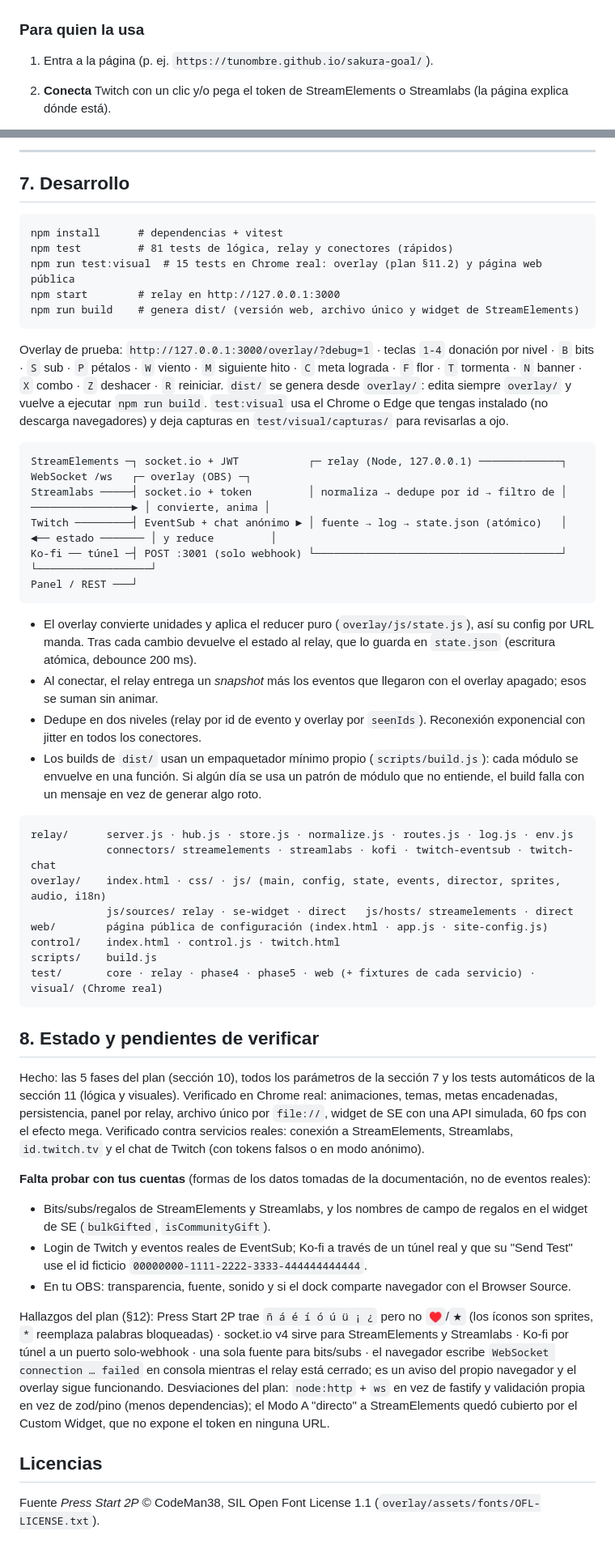
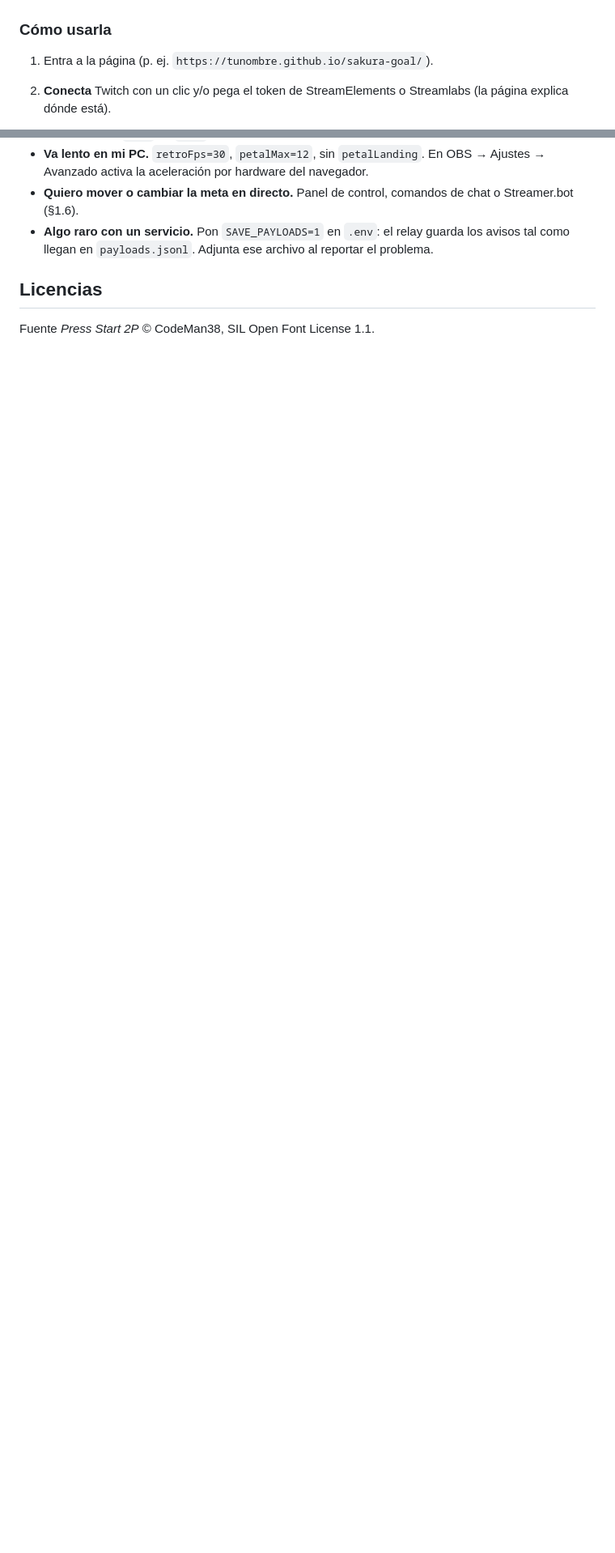
Before and after one commit to ElChacra/sakura-goal, a Markdown page: README.md, 2 parts joined by grey strips. Shown at 81% size. Rendered like a GitHub page; blank space fills up the shorter version.

Commit message:
README orientado solo a quien usa la barra
Co-Authored-By: Claude Opus 5.5 <noreply@anthropic.com>

````diff
--- a/README.md
+++ b/README.md
@@ -37,7 +37,7 @@ Una página web donde el streamer conecta su cuenta, personaliza la barra con vi
 
 ![página](capturas/08-pagina-web.png)
 
-### Para quien la usa
+### Cómo usarla
 1. Entra a la página (p. ej. `https://tunombre.github.io/sakura-goal/`).
 2. **Conecta** Twitch con un clic y/o pega el token de StreamElements o Streamlabs (la página explica dónde está).
 3. En **Tus barras** elige qué mide cada barra: 💰 donaciones, 💎 bits, ⭐ subs, 💜 seguidores, 🎟️ canjes de puntos del canal, 🪙 puntos gastados o 🌸 todo junto. Puedes crear varias (p. ej. una de donaciones y otra de seguidores): cada una guarda sus ajustes en la página y **su propio progreso en OBS**. Ajusta título, meta, tema, tamaño… y prueba las animaciones en la vista previa.
@@ -203,51 +197,6 @@ curl "http://127.0.0.1:3000/api/state?goalId=main"
----
-
-## 7. Desarrollo
-```
-npm install      # dependencias + vitest
-npm test         # 81 tests de lógica, relay y conectores (rápidos)
-npm run test:visual  # 15 tests en Chrome real: overlay (plan §11.2) y página web pública
-npm start        # relay en http://127.0.0.1:3000
-npm run build    # genera dist/ (versión web, archivo único y widget de StreamElements)
-```
-Overlay de prueba: `http://127.0.0.1:3000/overlay/?debug=1` · teclas `1-4` donación por nivel · `B` bits · `S` sub · `P` pétalos · `W` viento · `M` siguiente hito · `C` meta lograda · `F` flor · `T` tormenta · `N` banner · `X` combo · `Z` deshacer · `R` reiniciar.
-`dist/` se genera desde `overlay/`: edita siempre `overlay/` y vuelve a ejecutar `npm run build`.
-`test:visual` usa el Chrome o Edge que tengas instalado (no descarga navegadores) y deja capturas en `test/visual/capturas/` para revisarlas a ojo.
-
-```
-StreamElements ─┐ socket.io + JWT           ┌─ relay (Node, 127.0.0.1) ─────────────┐   WebSocket /ws   ┌─ overlay (OBS) ─┐
-Streamlabs ─────┤ socket.io + token         │ normaliza → dedupe por id → filtro de │ ────────────────► │ convierte, anima │
-Twitch ─────────┤ EventSub + chat anónimo ► │ fuente → log → state.json (atómico)   │ ◄── estado ─────── │ y reduce         │
-Ko-fi ── túnel ─┤ POST :3001 (solo webhook) └───────────────────────────────────────┘                   └──────────────────┘
-Panel / REST ───┘
-```
-- El overlay convierte unidades y aplica el reducer puro (`overlay/js/state.js`), así su config por URL manda. Tras cada cambio devuelve el estado al relay, que lo guarda en `state.json` (escritura atómica, debounce 200 ms).
-- Al conectar, el relay entrega un *snapshot* más los eventos que llegaron con el overlay apagado; esos se suman sin animar.
-- Dedupe en dos niveles (relay por id de evento y overlay por `seenIds`). Reconexión exponencial con jitter en todos los conectores.
-- Los builds de `dist/` usan un empaquetador mínimo propio (`scripts/build.js`): cada módulo se envuelve en una función. Si algún día se usa un patrón de módulo que no entiende, el build falla con un mensaje en vez de generar algo roto.
-
-```
-relay/      server.js · hub.js · store.js · normalize.js · routes.js · log.js · env.js
-            connectors/ streamelements · streamlabs · kofi · twitch-eventsub · twitch-chat
-overlay/    index.html · css/ · js/ (main, config, state, events, director, sprites, audio, i18n)
-            js/sources/ relay · se-widget · direct   js/hosts/ streamelements · direct
-web/        página pública de configuración (index.html · app.js · site-config.js)
-control/    index.html · control.js · twitch.html
-scripts/    build.js
-test/       core · relay · phase4 · phase5 · web (+ fixtures de cada servicio) · visual/ (Chrome real)
-```
-
-## 8. Estado y pendientes de verificar
-Hecho: las 5 fases del plan (sección 10), todos los parámetros de la sección 7 y los tests automáticos de la sección 11 (lógica y visuales).
-Verificado en Chrome real: animaciones, temas, metas encadenadas, persistencia, panel por relay, archivo único por `file://`, widget de SE con una API simulada, 60 fps con el efecto mega. Verificado contra servicios reales: conexión a StreamElements, Streamlabs, `id.twitch.tv` y el chat de Twitch (con tokens falsos o en modo anónimo).
-
-**Falta probar con tus cuentas** (formas de los datos tomadas de la documentación, no de eventos reales):
-- Bits/subs/regalos de StreamElements y Streamlabs, y los nombres de campo de regalos en el widget de SE (`bulkGifted`, `isCommunityGift`).
-- Login de Twitch y eventos reales de EventSub; Ko-fi a través de un túnel real y que su "Send Test" use el id ficticio `00000000-1111-2222-3333-444444444444`.
-- En tu OBS: transparencia, fuente, sonido y si el dock comparte navegador con el Browser Source.
-
-Hallazgos del plan (§12): Press Start 2P trae `ñ á é í ó ú ü ¡ ¿` pero no `♥`/`★` (los íconos son sprites, `*` reemplaza palabras bloqueadas) · socket.io v4 sirve para StreamElements y Streamlabs · Ko-fi por túnel a un puerto solo-webhook · una sola fuente para bits/subs · el navegador escribe `WebSocket connection … failed` en consola mientras el relay está cerrado; es un aviso del propio navegador y el overlay sigue funcionando.
-Desviaciones del plan: `node:http` + `ws` en vez de fastify y validación propia en vez de zod/pino (menos dependencias); el Modo A "directo" a StreamElements quedó cubierto por el Custom Widget, que no expone el token en ninguna URL.
+- **Va lento en mi PC.** `retroFps=30`, `petalMax=12`, sin `petalLanding`. En OBS → Ajustes → Avanzado activa la aceleración por hardware del navegador.
+- **Quiero mover o cambiar la meta en directo.** Panel de control, comandos de chat o Streamer.bot (§1.6).
+- **Algo raro con un servicio.** Pon `SAVE_PAYLOADS=1` en `.env`: el relay guarda los avisos tal como llegan en `payloads.jsonl`. Adjunta ese archivo al reportar el problema.
 
 ## Licencias
-Fuente *Press Start 2P* © CodeMan38, SIL Open Font License 1.1 (`overlay/assets/fonts/OFL-LICENSE.txt`).
+Fuente *Press Start 2P* © CodeMan38, SIL Open Font License 1.1.
````
Also changed, not shown: other parts of README.md (+33 -39 lines).
